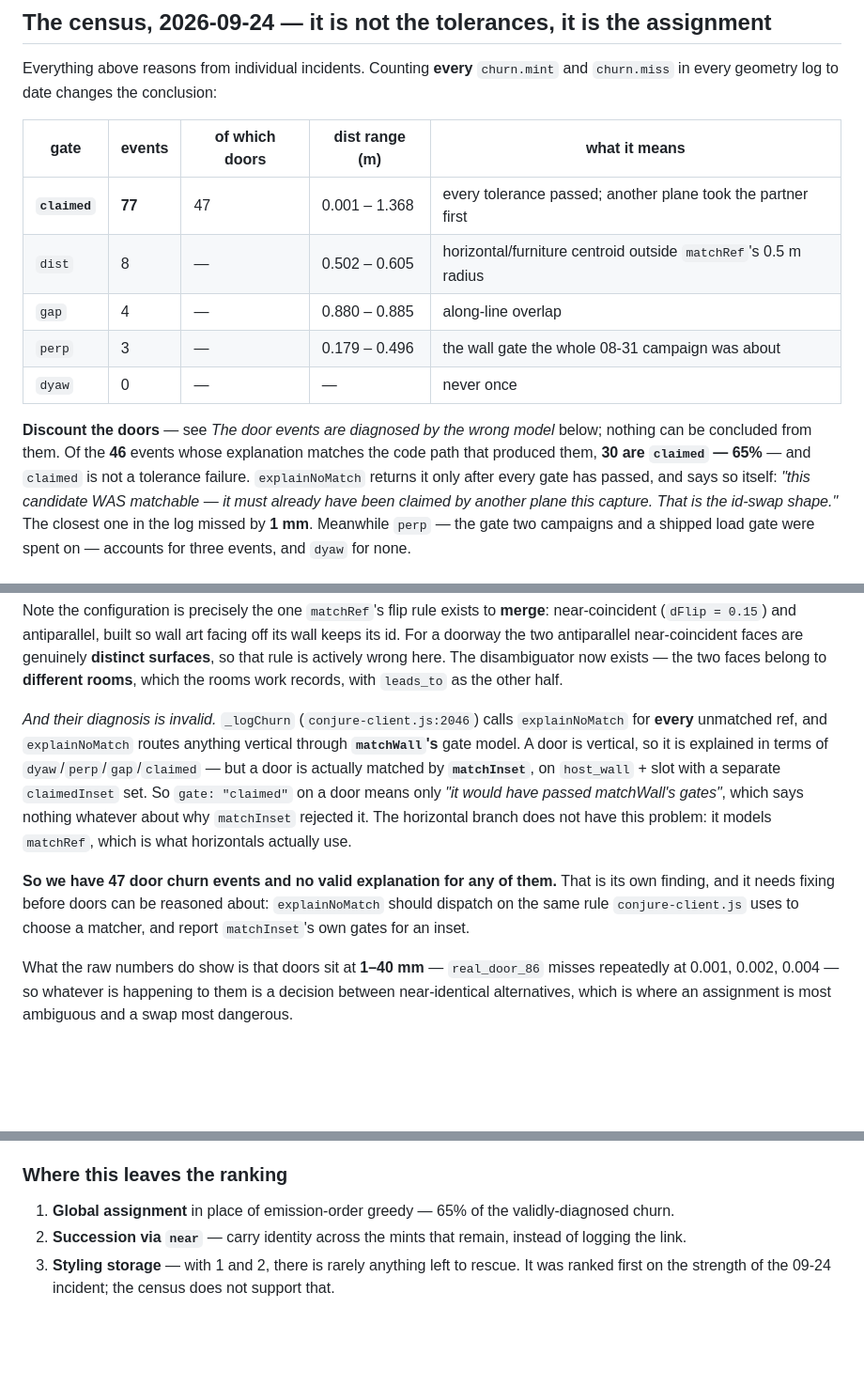
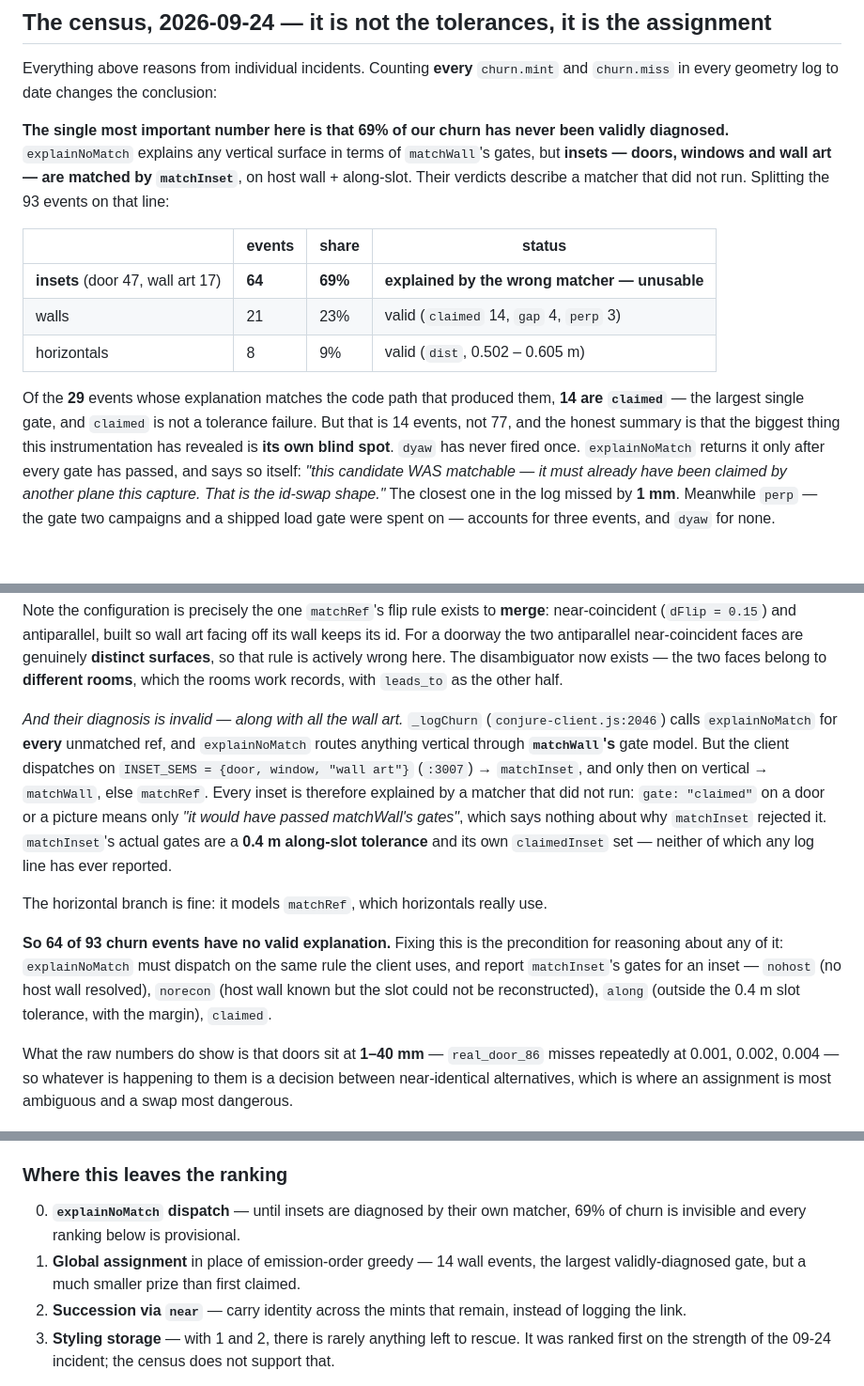
Before and after one commit to Daniel-Oberlin/Conjure, a Markdown page: docs/investigations/surface-churn.md, 3 parts joined by grey strips. Shown at 94% size. Drawn GitHub-style; blank space fills up the shorter version.

Commit message:
docs(churn): wall art is an inset too — 69% of churn is undiagnosed
Third correction to this census, and the one that matters. INSET_SEMS is
{door, window, "wall art"}, so wall art is matched by matchInset exactly like a
door — and is therefore mis-explained exactly like a door. The previous commit
discounted only the 47 door events; it should have discounted 64.

That leaves 29 validly diagnosed events, of which 14 are claimed. Still the
largest single gate among them, but the "83% is an assignment problem" headline
was wrong twice over and the real prize for global assignment is 14 wall events,
not 77.

The finding that replaces it is larger than the one it retires: 69% of all churn
is insets, and this instrumentation has never been able to say why any of it
happens. matchInset's real gates are a 0.4 m along-slot tolerance and its own
claimedInset set, and no log line has ever reported either.

Ranks the dispatch fix ahead of everything else, since every other ranking is
provisional until insets can be seen.

Co-Authored-By: Claude Opus 5 (1M context) <noreply@anthropic.com>

```diff
--- a/docs/investigations/surface-churn.md
+++ b/docs/investigations/surface-churn.md
@@ -206,17 +206,21 @@ re-styling by voice is a judgement call — the styling was authored conversatio
 Everything above reasons from individual incidents. Counting **every** `churn.mint` and `churn.miss` in
 every geometry log to date changes the conclusion:
 
-| gate | events | of which doors | dist range (m) | what it means |
-|---|---|---|---|---|
-| **`claimed`** | **77** | 47 | 0.001 – 1.368 | every tolerance passed; another plane took the partner first |
-| `dist` | 8 | — | 0.502 – 0.605 | horizontal/furniture centroid outside `matchRef`'s 0.5 m radius |
-| `gap` | 4 | — | 0.880 – 0.885 | along-line overlap |
-| `perp` | 3 | — | 0.179 – 0.496 | the wall gate the whole 08-31 campaign was about |
-| `dyaw` | 0 | — | — | never once |
+**The single most important number here is that 69% of our churn has never been validly diagnosed.**
+`explainNoMatch` explains any vertical surface in terms of `matchWall`'s gates, but **insets — doors,
+windows and wall art — are matched by `matchInset`**, on host wall + along-slot. Their verdicts describe a
+matcher that did not run. Splitting the 93 events on that line:
 
-**Discount the doors** — see *The door events are diagnosed by the wrong model* below; nothing can be
-concluded from them. Of the **46** events whose explanation matches the code path that produced them,
-**30 are `claimed` — 65%** — and `claimed` is not a tolerance failure. `explainNoMatch` returns it
+| | events | share | status |
+|---|---|---|---|
+| **insets** (door 47, wall art 17) | **64** | **69%** | **explained by the wrong matcher — unusable** |
+| walls | 21 | 23% | valid (`claimed` 14, `gap` 4, `perp` 3) |
+| horizontals | 8 | 9% | valid (`dist`, 0.502 – 0.605 m) |
+
+Of the **29** events whose explanation matches the code path that produced them, **14 are `claimed`** — the
+largest single gate, and `claimed` is not a tolerance failure. But that is 14 events, not 77, and the
+honest summary is that the biggest thing this instrumentation has revealed is **its own blind spot**.
+`dyaw` has never fired once. `explainNoMatch` returns it
 only after every gate has passed, and says so itself: *"this candidate WAS matchable — it must already have
 been claimed by another plane this capture. That is the id-swap shape."* The closest one in the log missed
 by **1 mm**. Meanwhile `perp` — the gate two campaigns and a shipped load gate were spent on — accounts for
@@ -342,17 +346,21 @@ antiparallel near-coincident faces are genuinely **distinct surfaces**, so that
 The disambiguator now exists — the two faces belong to **different rooms**, which the rooms work records,
 with `leads_to` as the other half.
 
-*And their diagnosis is invalid.* `_logChurn` (`conjure-client.js:2046`) calls `explainNoMatch` for **every**
-unmatched ref, and `explainNoMatch` routes anything vertical through **`matchWall`'s** gate model. A door is
-vertical, so it is explained in terms of `dyaw`/`perp`/`gap`/`claimed` — but a door is actually matched by
-**`matchInset`**, on `host_wall` + slot with a separate `claimedInset` set. So `gate: "claimed"` on a door
-means only *"it would have passed matchWall's gates"*, which says nothing whatever about why `matchInset`
-rejected it. The horizontal branch does not have this problem: it models `matchRef`, which is what
-horizontals actually use.
+*And their diagnosis is invalid — along with all the wall art.* `_logChurn`
+(`conjure-client.js:2046`) calls `explainNoMatch` for **every** unmatched ref, and `explainNoMatch` routes
+anything vertical through **`matchWall`'s** gate model. But the client dispatches on
+`INSET_SEMS = {door, window, "wall art"}` (`:3007`) → `matchInset`, and only then on
+vertical → `matchWall`, else `matchRef`. Every inset is therefore explained by a matcher that did not run:
+`gate: "claimed"` on a door or a picture means only *"it would have passed matchWall's gates"*, which says
+nothing about why `matchInset` rejected it. `matchInset`'s actual gates are a **0.4 m along-slot tolerance**
+and its own `claimedInset` set — neither of which any log line has ever reported.
 
-**So we have 47 door churn events and no valid explanation for any of them.** That is its own finding, and
-it needs fixing before doors can be reasoned about: `explainNoMatch` should dispatch on the same rule
-`conjure-client.js` uses to choose a matcher, and report `matchInset`'s own gates for an inset.
+The horizontal branch is fine: it models `matchRef`, which horizontals really use.
+
+**So 64 of 93 churn events have no valid explanation.** Fixing this is the precondition for reasoning about
+any of it: `explainNoMatch` must dispatch on the same rule the client uses, and report `matchInset`'s gates
+for an inset — `nohost` (no host wall resolved), `norecon` (host wall known but the slot could not be
+reconstructed), `along` (outside the 0.4 m slot tolerance, with the margin), `claimed`.
 
 What the raw numbers do show is that doors sit at **1–40 mm** — `real_door_86` misses repeatedly at 0.001,
 0.002, 0.004 — so whatever is happening to them is a decision between near-identical alternatives, which is
@@ -382,7 +390,10 @@ are two separate faults still stands.
 
 ### Where this leaves the ranking
 
-1. **Global assignment** in place of emission-order greedy — 65% of the validly-diagnosed churn.
+0. **`explainNoMatch` dispatch** — until insets are diagnosed by their own matcher, 69% of churn is
+   invisible and every ranking below is provisional.
+1. **Global assignment** in place of emission-order greedy — 14 wall events, the largest validly-diagnosed
+   gate, but a much smaller prize than first claimed.
 2. **Succession via `near`** — carry identity across the mints that remain, instead of logging the link.
 3. **Styling storage** — with 1 and 2, there is rarely anything left to rescue. It was ranked first on the
    strength of the 09-24 incident; the census does not support that.
```
Also changed, not shown: other parts of docs/investigations/surface-churn.md (+1 -1 lines), docs/backlogs/spaces-geometry.md (+5 -4 lines).
